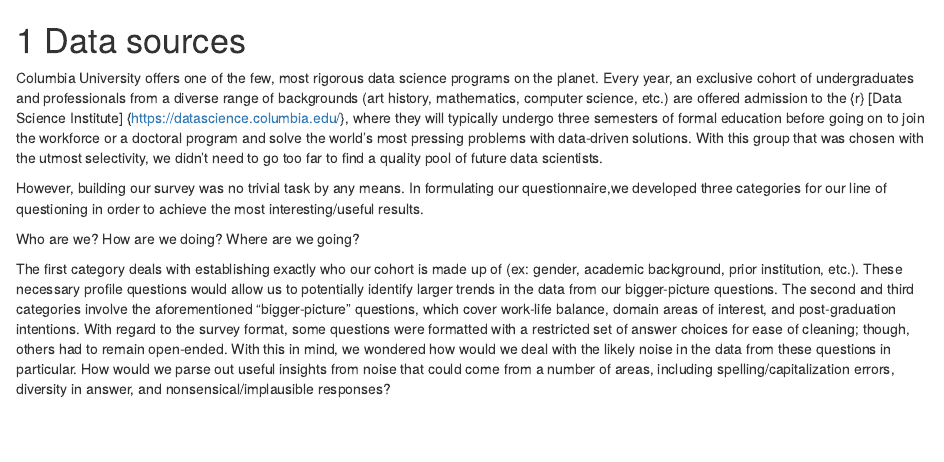
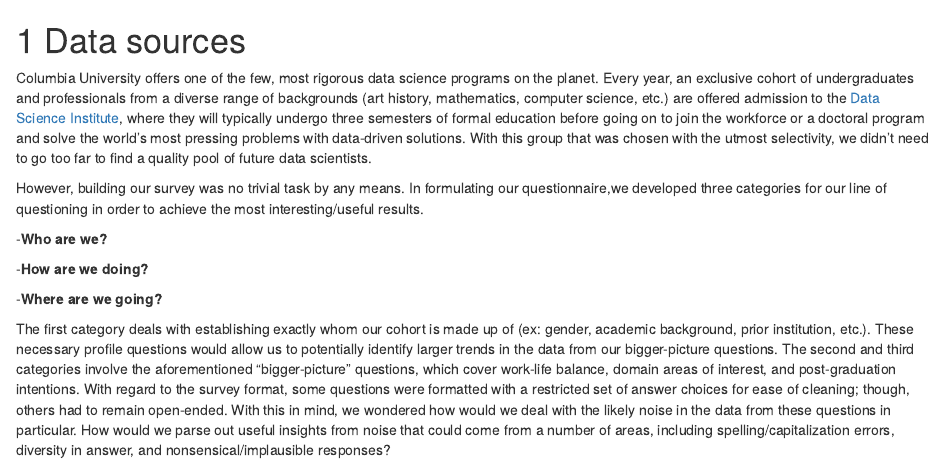
Before and after one commit to ash151/DSI-Students, an R Markdown document (02-data.Rmd): the page in a window 1100 px wide, from its top. Rendered offline with R 4.5, knitr and Pandoc, with nearby package versions; drawn as R Markdown's standard HTML page in place of the format the file asks for.

Commit message:
Text change up

````diff
--- a/02-data.Rmd
+++ b/02-data.Rmd
@@ -3,12 +3,14 @@
 knitr::opts_chunk$set(echo = FALSE)
 ```
 
-Columbia University offers one of the few, most rigorous data science programs on the planet. Every year, an exclusive cohort of undergraduates and professionals from a diverse range of backgrounds (art history, mathematics, computer science, etc.) are offered admission to the {r} [Data Science Institute] {https://datascience.columbia.edu/}, where they will typically undergo three semesters of formal education before going on to join the workforce or a doctoral program and solve the world’s most pressing problems with data-driven solutions. With this group that was chosen with the utmost selectivity, we didn’t need to go too far to find a quality pool of future data scientists.
+Columbia University offers one of the few, most rigorous data science programs on the planet. Every year, an exclusive cohort of undergraduates and professionals from a diverse range of backgrounds (art history, mathematics, computer science, etc.) are offered admission to the [Data Science Institute](https://datascience.columbia.edu/), where they will typically undergo three semesters of formal education before going on to join the workforce or a doctoral program and solve the world’s most pressing problems with data-driven solutions. With this group that was chosen with the utmost selectivity, we didn’t need to go too far to find a quality pool of future data scientists.
 
 However, building our survey was no trivial task by any means. In formulating our questionnaire,we developed three categories for our line of questioning in order to achieve the most interesting/useful results.
 
-Who are we?
-How are we doing?
-Where are we going?
+-**Who are we?**
 
-The first category deals with establishing exactly who our cohort is made up of (ex: gender, academic background, prior institution, etc.). These necessary profile questions would allow us to potentially identify larger trends in the data from our bigger-picture questions. The second and third categories involve the aforementioned “bigger-picture” questions, which cover work-life balance, domain areas of interest, and post-graduation intentions. With regard to the survey format, some questions were formatted with a restricted set of answer choices for ease of cleaning; though, others had to remain open-ended. With this in mind, we wondered how would we deal with the likely noise in the data from these questions in particular. How would we parse out useful insights from noise that could come from a number of areas, including spelling/capitalization errors, diversity in answer, and nonsensical/implausible responses?
+-**How are we doing?**
+
+-**Where are we going?**
+
+The first category deals with establishing exactly whom our cohort is made up of (ex: gender, academic background, prior institution, etc.). These necessary profile questions would allow us to potentially identify larger trends in the data from our bigger-picture questions. The second and third categories involve the aforementioned “bigger-picture” questions, which cover work-life balance, domain areas of interest, and post-graduation intentions. With regard to the survey format, some questions were formatted with a restricted set of answer choices for ease of cleaning; though, others had to remain open-ended. With this in mind, we wondered how would we deal with the likely noise in the data from these questions in particular. How would we parse out useful insights from noise that could come from a number of areas, including spelling/capitalization errors, diversity in answer, and nonsensical/implausible responses?
````
